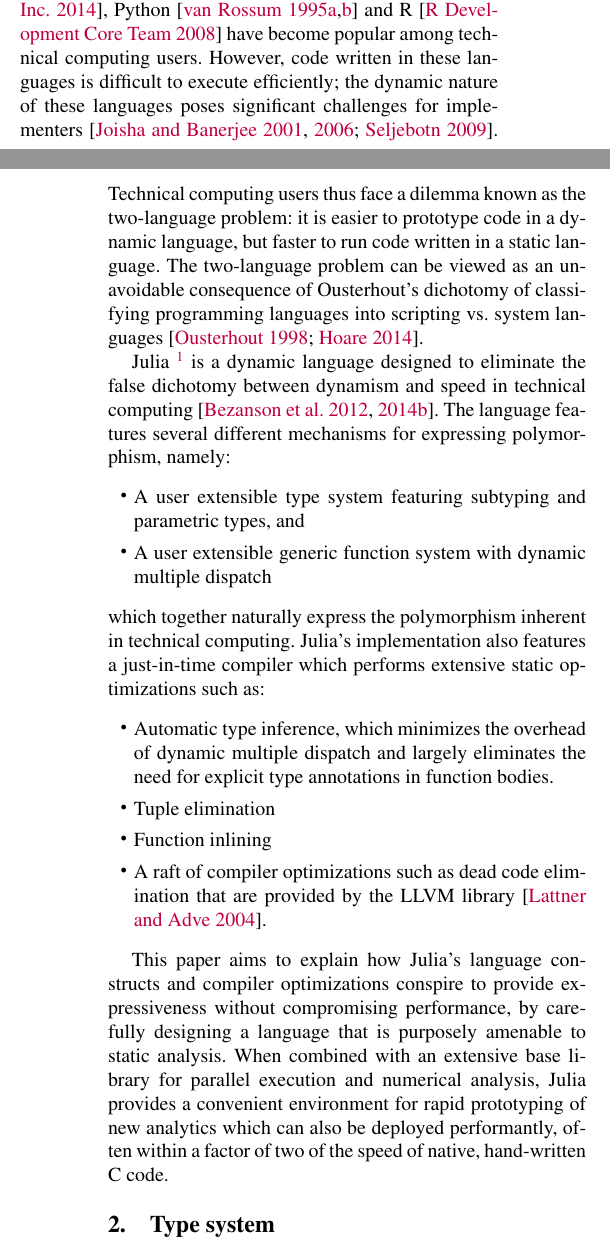
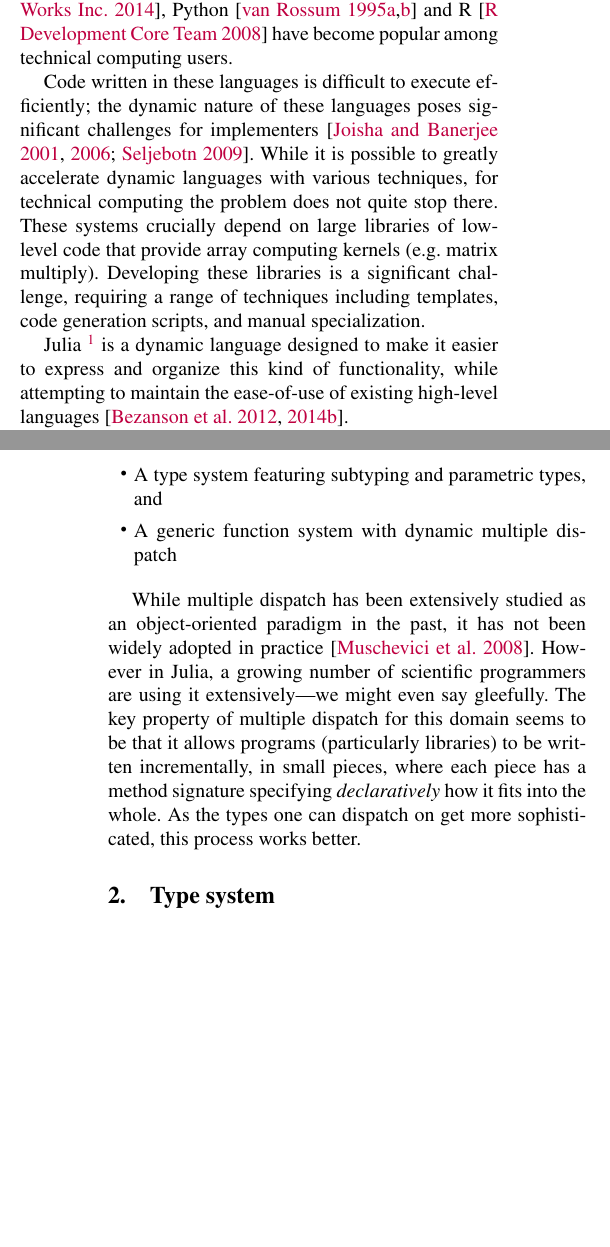
Before and after one commit to jiahao/julia-type-system, a LaTeX paper (pldi2015/pldi2015.tex): two parts of the columns of pages 1 and 2 of 15 before the commit and two parts of the columns of pages 1 and 2 of 14 after it, joined at a grey line, cut so that both start at the same text, the shorter picture padded with empty space. Compiled offline with pdfLaTeX; a missing font is replaced by an installed copy or a similar font.

Commit message:
rework introduction

```diff
--- a/pldi2015/pldi2015.tex
+++ b/pldi2015/pldi2015.tex
@@ -99,52 +99,61 @@ it does---\emph{proving} anything about what it does would be premature, and an
 unwelcome distraction. As a result, dynamic languages like
 MATLAB~\cite{matlab}, Python~\cite{pythonlib,pythonref} and R~\cite{rlang} have
 become popular among technical computing users.
-However, code written in these languages is difficult to execute efficiently;
+
+Code written in these languages is difficult to execute efficiently;
 the dynamic nature of these languages poses significant challenges for
-implementers~\cite{Joisha2001,Joisha2006,Seljebotn2009}. Technical computing users
-thus face a dilemma known as the two-language problem: it is easier to
-prototype code in a dynamic language, but faster to run code written in a
-static language. The two-language problem can be viewed as an unavoidable
-consequence of Ousterhout's dichotomy of classifying programming languages into
-scripting vs.\ system languages~\cite{Ousterhout1998,Hoare2014}.
+implementers~\cite{Joisha2001,Joisha2006,Seljebotn2009}. While it is possible
+to greatly accelerate dynamic languages with various techniques, for
+technical computing the problem does not quite stop there. These systems
+crucially depend on large libraries of low-level code that provide array
+computing kernels (e.g. matrix multiply). Developing these libraries is a
+significant challenge, requiring a range of techniques including templates,
+code generation scripts, and manual specialization.
 
 Julia~\footnote{Julia is free and open--source software available from
 \url{http://julialang.org} under the MIT license. In this paper, we describe
 the behavior of the v0.3.2 point release.} is a dynamic language designed to
-eliminate the false dichotomy between dynamism and
-speed in technical computing~\cite{Bezanson2012,Bezanson2014b}.
-The language features several
-different mechanisms for expressing polymorphism, namely:
+make it easier to express and organize this kind of functionality, while
+attempting to maintain the ease-of-use of existing high-level
+languages~\cite{Bezanson2012,Bezanson2014b}.
+
+The language is built on polymorphic data and code:
 
 \begin{itemize}
-	\item A user extensible type system featuring subtyping and parametric
-		types, and
-	\item A user extensible generic function system with dynamic multiple
-		dispatch
+	\item A type system featuring subtyping and parametric types, and
+	\item A generic function system with dynamic multiple dispatch
 \end{itemize}
 %
-which together naturally express the polymorphism inherent in technical
-computing. Julia's implementation also features a just-in-time compiler which
-performs extensive static optimizations such as:
+%% which together naturally express the polymorphism inherent in technical
+%% computing. Julia's implementation also features a just-in-time compiler which
+%% performs extensive static optimizations such as:
 
-\begin{itemize}
-	\item Automatic type inference, which minimizes the overhead of dynamic
-	      multiple dispatch and largely eliminates the need for explicit
-	      type annotations in function bodies.
-	\item Tuple elimination
-	\item Function inlining
-	\item A raft of compiler optimizations such as dead code elimination that
-	      are provided by the LLVM library~\cite{Lattner2004}.
-\end{itemize}
+%% \begin{itemize}
+%% 	\item Automatic type inference, which minimizes the overhead of dynamic
+%% 	      multiple dispatch and largely eliminates the need for explicit
+%% 	      type annotations in function bodies.
+%% 	\item Tuple elimination
+%% 	\item Function inlining
+%% 	\item A raft of compiler optimizations such as dead code elimination that
+%% 	      are provided by the LLVM library~\cite{Lattner2004}.
+%% \end{itemize}
 
-This paper aims to explain how Julia's language constructs and compiler
-optimizations conspire to provide expressiveness without compromising
-performance, by carefully designing a language that is purposely amenable to
-static analysis. When combined with an extensive base library for parallel
-execution and numerical analysis, Julia provides a convenient environment for
-rapid prototyping of new analytics which can also be deployed performantly,
-often within a factor of two of the speed of native, hand-written C code.
+%% This paper aims to explain how Julia's language constructs and compiler
+%% optimizations conspire to provide expressiveness without compromising
+%% performance, by carefully designing a language that is purposely amenable to
+%% static analysis. When combined with an extensive base library for parallel
+%% execution and numerical analysis, Julia provides a convenient environment for
+%% rapid prototyping of new analytics which can also be deployed performantly,
+%% often within a factor of two of the speed of native, hand-written C code.
 
+While multiple dispatch has been extensively studied as an object-oriented
+paradigm in the past, it has not been widely adopted in practice~\cite{Muschevici:2008}.
+However in Julia, a growing number of scientific programmers are using it
+extensively---we might even say gleefully. The key property of multiple
+dispatch for this domain seems to be that it allows programs (particularly libraries)
+to be written incrementally, in small pieces, where each piece has a method signature
+specifying \emph{declaratively} how it fits into the whole. As the types one can
+dispatch on get more sophisticated, this process works better.
 
 
 \section{Type system}
```
Also changed, not shown: pldi2015/pldi2015.bib (+12 -0 lines), pldi2015/pldi2015.tex (30 more changed lines).
